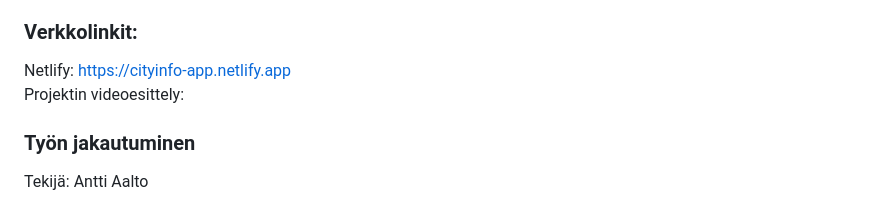
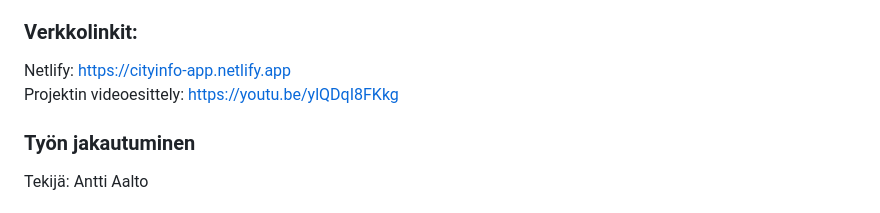
Before and after one commit to a-aalto/city-information-app, a Markdown page: README.md, the part around the change. Drawn GitHub-style.

Commit message:
URL to the project demo video added.

```diff
--- a/README.md
+++ b/README.md
@@ -5,7 +5,7 @@ Projekti on toteutettu Laurea-ammattikorkeakoulun kurssilla "Web-sovellusten keh
 
 ### Verkkolinkit:
 Netlify: https://cityinfo-app.netlify.app<br>
-Projektin videoesittely:
+Projektin videoesittely: https://youtu.be/ylQDqI8FKkg
 
 ### Työn jakautuminen
 Tekijä: Antti Aalto
```
